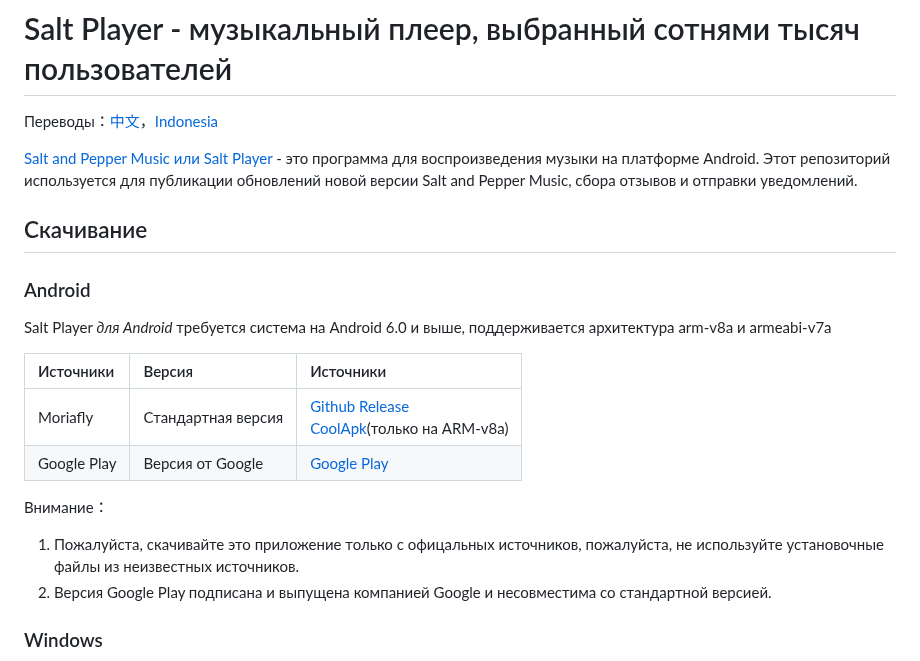
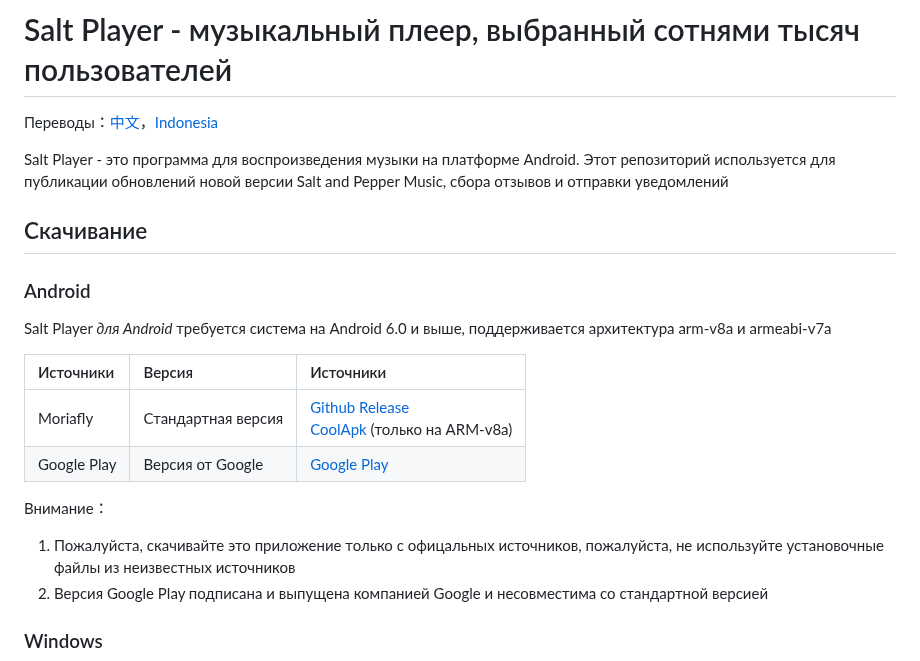
Before and after one commit to Moriafly/SaltPlayerSource, a Markdown page: README-RU.md, the part around one of its changes. Drawn GitHub-style.

```diff
--- a/README-RU.md
+++ b/README-RU.md
@@ -4,7 +4,7 @@
 
 Переводы：[中文](https://github.com/Moriafly/SaltPlayerSource/blob/main/README.md)，[Indonesia](https://github.com/Moriafly/SaltPlayerSource/tree/main/README-ID.md)
 
-[Salt and Pepper Music или Salt Player](https://sakawish.github.io/apps/salt-player/) - это программа для воспроизведения музыки на платформе Android. Этот репозиторий используется для публикации обновлений новой версии Salt and Pepper Music, сбора отзывов и отправки уведомлений.
+Salt Player - это программа для воспроизведения музыки на платформе Android. Этот репозиторий используется для публикации обновлений новой версии Salt and Pepper Music, сбора отзывов и отправки уведомлений
 
 ## Скачивание
 
@@ -14,13 +14,13 @@ Salt Player *для Android* требуется система на Android 6.0
 
 | Источники | Версия | Источники |
 |:--|:--|:--|
-| Moriafly | Стандартная версия | [Github Release](https://github.com/Moriafly/SaltPlayerSource/releases) <br> [CoolApk](https://www.coolapk.com/apk/284064)(только на ARM-v8a) |
+| Moriafly | Стандартная версия | [Github Release](https://github.com/Moriafly/SaltPlayerSource/releases) <br> [CoolApk](https://www.coolapk.com/apk/284064) (только на ARM-v8a) |
 | Google Play | Версия от Google | [Google Play](https://play.google.com/store/apps/details?id=com.salt.music) |
 
 Внимание：
 
-1. Пожалуйста, скачивайте это приложение только с офицальных источников, пожалуйста, не используйте установочные файлы из неизвестных источников.
-2. Версия Google Play подписана и выпущена компанией Google и несовместима со стандартной версией.
+1. Пожалуйста, скачивайте это приложение только с офицальных источников, пожалуйста, не используйте установочные файлы из неизвестных источников
+2. Версия Google Play подписана и выпущена компанией Google и несовместима со стандартной версией
 
 ### Windows
 
```
Also changed, not shown: other parts of README-RU.md (+2 -2 lines).
